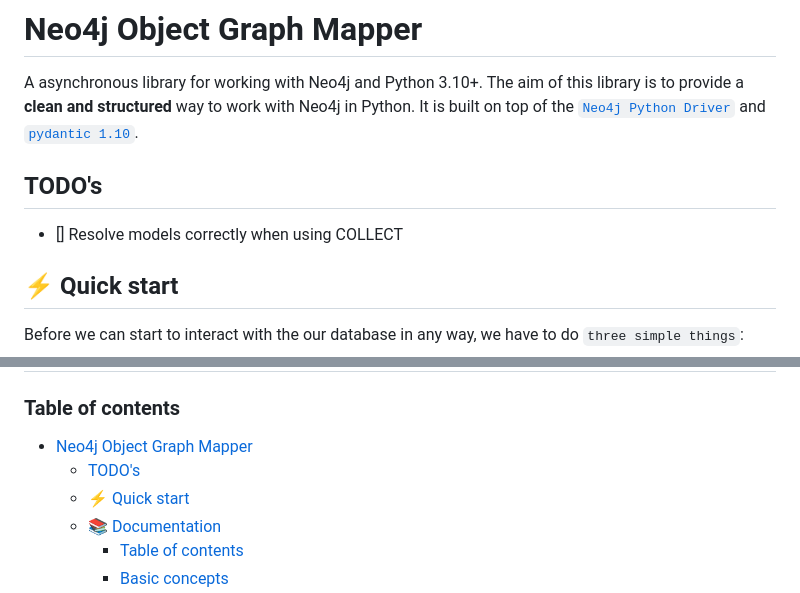
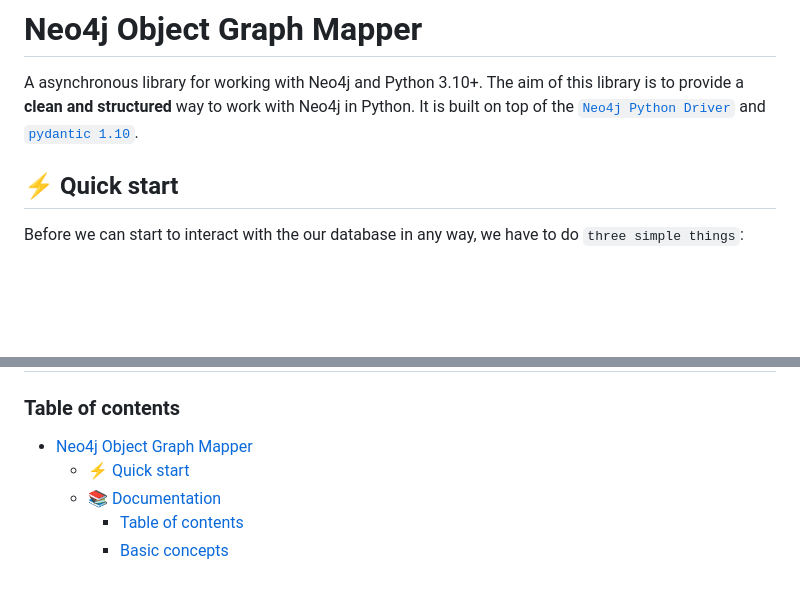
Before and after one commit to groc-prog/pyneo4j-ogm, a Markdown page: README.md, 2 parts joined by grey strips. GitHub-like rendering; blank space fills up the shorter version.

Commit message:
docs: Remove todos

```diff
--- a/README.md
+++ b/README.md
@@ -1,8 +1,5 @@
 # Neo4j Object Graph Mapper
 A asynchronous library for working with Neo4j and Python 3.10+. The aim of this library is to provide a **clean and structured** way to work with Neo4j in Python. It is built on top of the [`Neo4j Python Driver`](https://neo4j.com/docs/api/python-driver/current/index.html) and [`pydantic 1.10`](https://docs.pydantic.dev/1.10/).
-
-## TODO's
-- [] Resolve models correctly when using COLLECT
 
 ## ⚡️ Quick start <a name="quick-start"></a>
 Before we can start to interact with the our database in any way, we have to do `three simple things`:
@@ -132,7 +129,6 @@ And just like that you have created a new `Developer` and `Coffee` node in the g
 
 ### Table of contents <a name="table-of-contents"></a>
 - [Neo4j Object Graph Mapper](#neo4j-object-graph-mapper)
-  - [TODO's](#todos)
   - [⚡️ Quick start ](#️-quick-start-)
   - [📚 Documentation ](#-documentation-)
     - [Table of contents ](#table-of-contents-)
```
